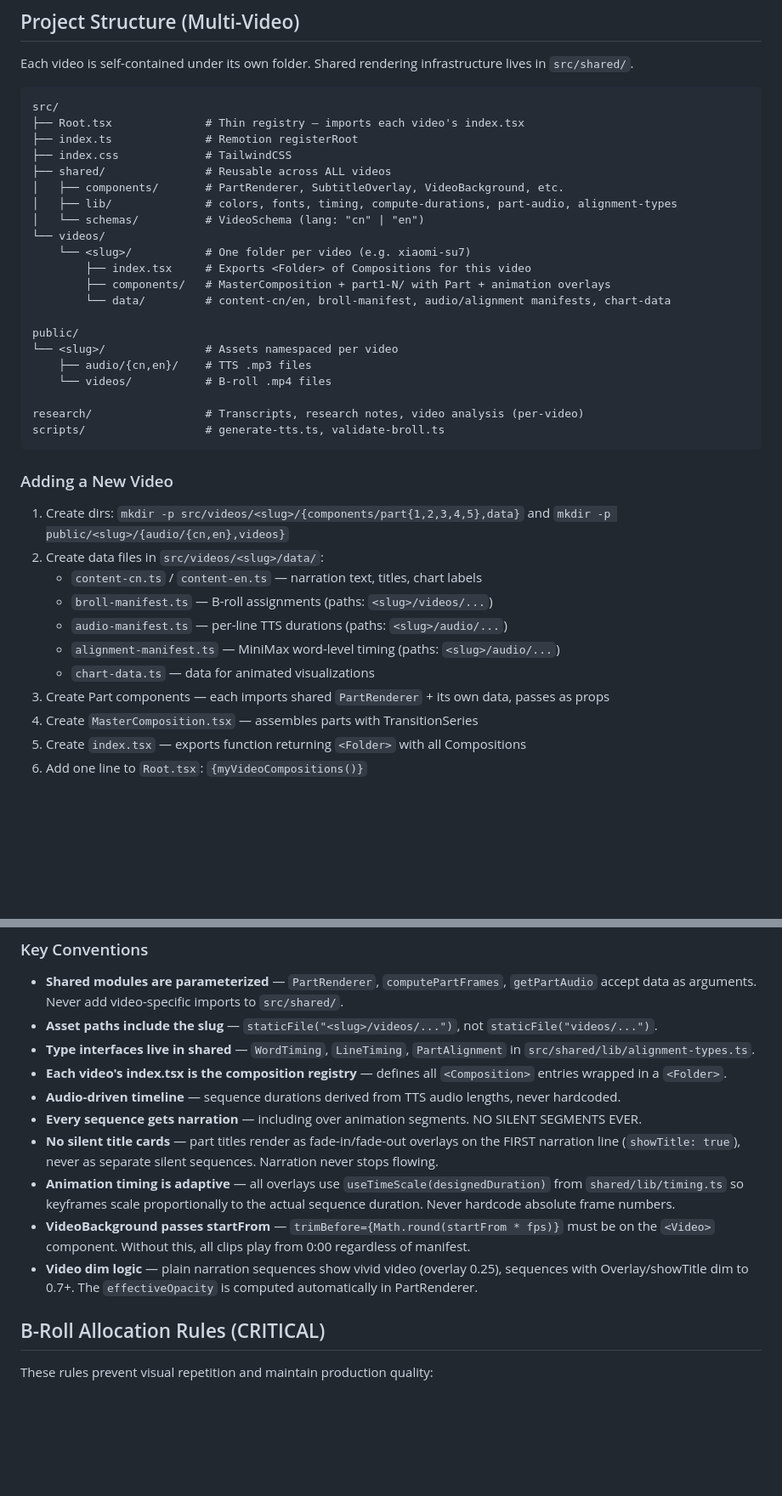
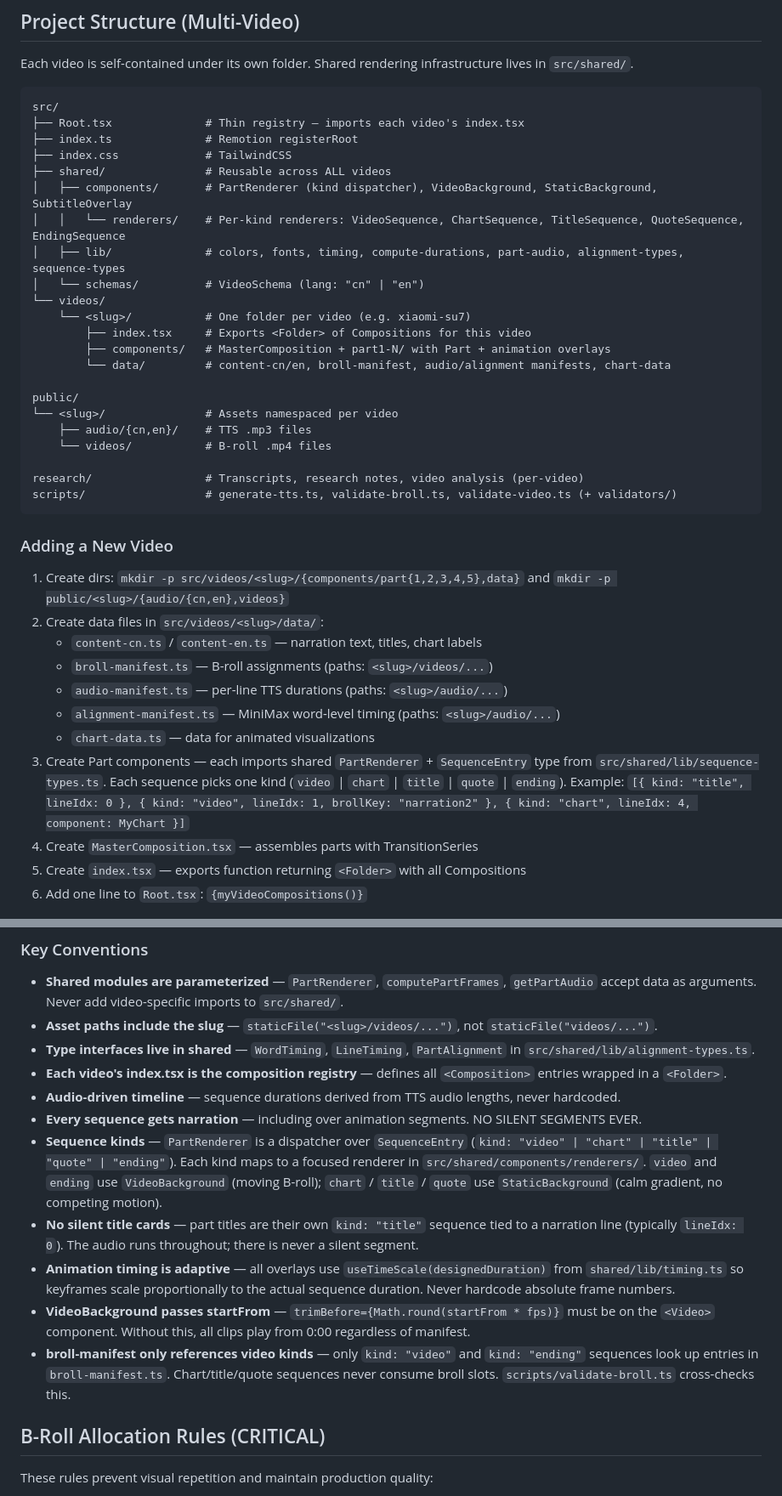
Before and after one commit to losdwind/hackstudio-lite, a Markdown page: CLAUDE.md, 2 parts joined by grey strips. Shown at 85% size. Rendered like a GitHub page; blank space fills up the shorter version.

Commit message:
docs: reflect Plan A sequence-kind architecture in CLAUDE.md conventions

````diff
--- a/CLAUDE.md
+++ b/CLAUDE.md
@@ -164,8 +164,9 @@ src/
 ├── index.ts              # Remotion registerRoot
 ├── index.css             # TailwindCSS
 ├── shared/               # Reusable across ALL videos
-│   ├── components/       # PartRenderer, SubtitleOverlay, VideoBackground, etc.
-│   ├── lib/              # colors, fonts, timing, compute-durations, part-audio, alignment-types
+│   ├── components/       # PartRenderer (kind dispatcher), VideoBackground, StaticBackground, SubtitleOverlay
+│   │   └── renderers/    # Per-kind renderers: VideoSequence, ChartSequence, TitleSequence, QuoteSequence, EndingSequence
+│   ├── lib/              # colors, fonts, timing, compute-durations, part-audio, alignment-types, sequence-types
 │   └── schemas/          # VideoSchema (lang: "cn" | "en")
 └── videos/
     └── <slug>/           # One folder per video (e.g. xiaomi-su7)
@@ -179,7 +180,7 @@ public/
     └── videos/           # B-roll .mp4 files
 
 research/                 # Transcripts, research notes, video analysis (per-video)
-scripts/                  # generate-tts.ts, validate-broll.ts
+scripts/                  # generate-tts.ts, validate-broll.ts, validate-video.ts (+ validators/)
 ```
 
 ### Adding a New Video
@@ -191,7 +192,7 @@ scripts/                  # generate-tts.ts, validate-broll.ts
    - `audio-manifest.ts` — per-line TTS durations (paths: `<slug>/audio/...`)
    - `alignment-manifest.ts` — MiniMax word-level timing (paths: `<slug>/audio/...`)
    - `chart-data.ts` — data for animated visualizations
-3. Create Part components — each imports shared `PartRenderer` + its own data, passes as props
+3. Create Part components — each imports shared `PartRenderer` + `SequenceEntry` type from `src/shared/lib/sequence-types.ts`. Each sequence picks one kind (`video` | `chart` | `title` | `quote` | `ending`). Example: `[{ kind: "title", lineIdx: 0 }, { kind: "video", lineIdx: 1, brollKey: "narration2" }, { kind: "chart", lineIdx: 4, component: MyChart }]`
 4. Create `MasterComposition.tsx` — assembles parts with TransitionSeries
 5. Create `index.tsx` — exports function returning `<Folder>` with all Compositions
 6. Add one line to `Root.tsx`: `{myVideoCompositions()}`
@@ -203,10 +204,11 @@ scripts/                  # generate-tts.ts, validate-broll.ts
 - **Each video's index.tsx is the composition registry** — defines all `<Composition>` entries wrapped in a `<Folder>`.
 - **Audio-driven timeline** — sequence durations derived from TTS audio lengths, never hardcoded.
 - **Every sequence gets narration** — including over animation segments. NO SILENT SEGMENTS EVER.
-- **No silent title cards** — part titles render as fade-in/fade-out overlays on the FIRST narration line (`showTitle: true`), never as separate silent sequences. Narration never stops flowing.
+- **Sequence kinds** — `PartRenderer` is a dispatcher over `SequenceEntry` (`kind: "video" | "chart" | "title" | "quote" | "ending"`). Each kind maps to a focused renderer in `src/shared/components/renderers/`. `video` and `ending` use `VideoBackground` (moving B-roll); `chart` / `title` / `quote` use `StaticBackground` (calm gradient, no competing motion).
+- **No silent title cards** — part titles are their own `kind: "title"` sequence tied to a narration line (typically `lineIdx: 0`). The audio runs throughout; there is never a silent segment.
 - **Animation timing is adaptive** — all overlays use `useTimeScale(designedDuration)` from `shared/lib/timing.ts` so keyframes scale proportionally to the actual sequence duration. Never hardcode absolute frame numbers.
 - **VideoBackground passes startFrom** — `trimBefore={Math.round(startFrom * fps)}` must be on the `<Video>` component. Without this, all clips play from 0:00 regardless of manifest.
-- **Video dim logic** — plain narration sequences show vivid video (overlay 0.25), sequences with Overlay/showTitle dim to 0.7+. The `effectiveOpacity` is computed automatically in PartRenderer.
+- **broll-manifest only references video kinds** — only `kind: "video"` and `kind: "ending"` sequences look up entries in `broll-manifest.ts`. Chart/title/quote sequences never consume broll slots. `scripts/validate-broll.ts` cross-checks this.
 
 ## B-Roll Allocation Rules (CRITICAL)
 
````
